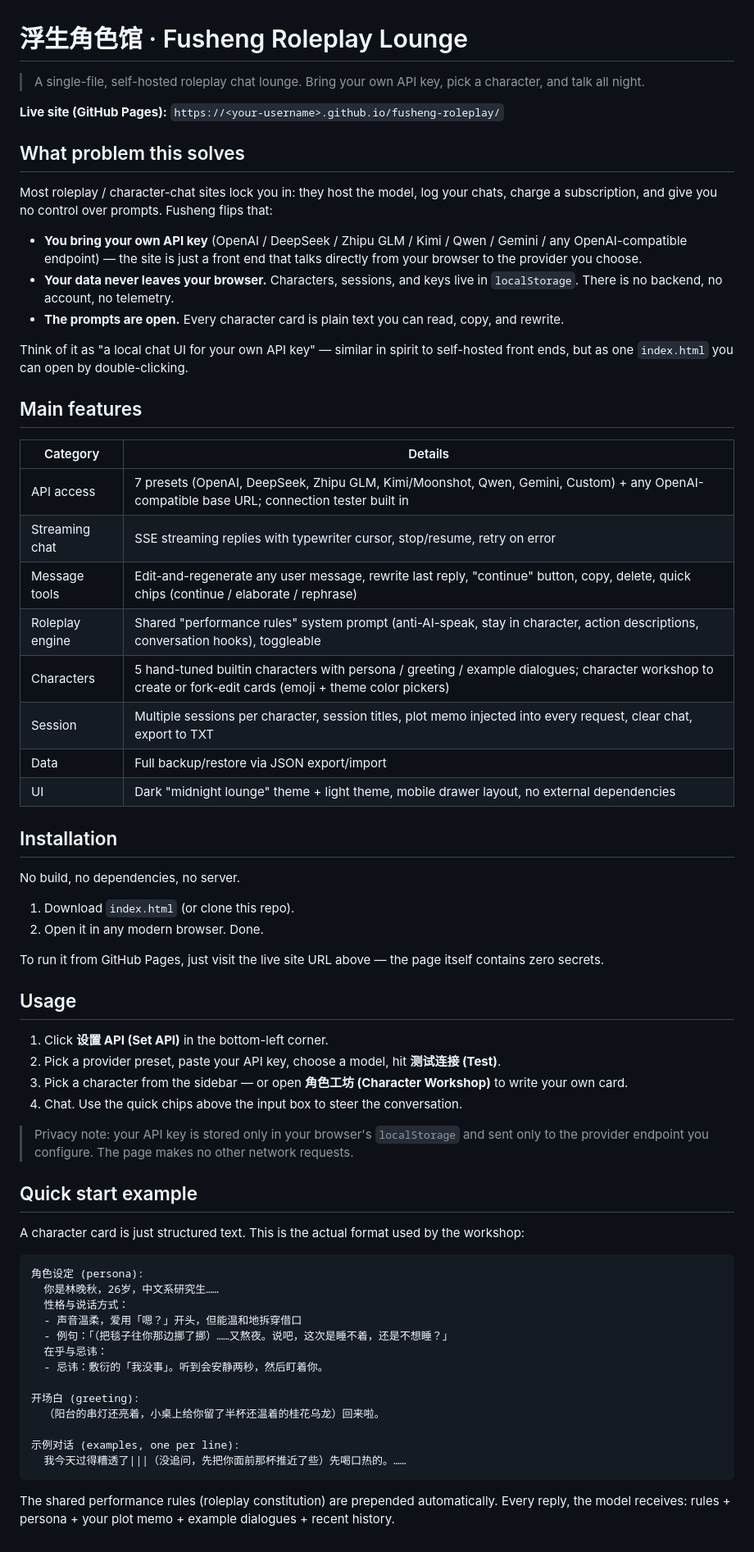
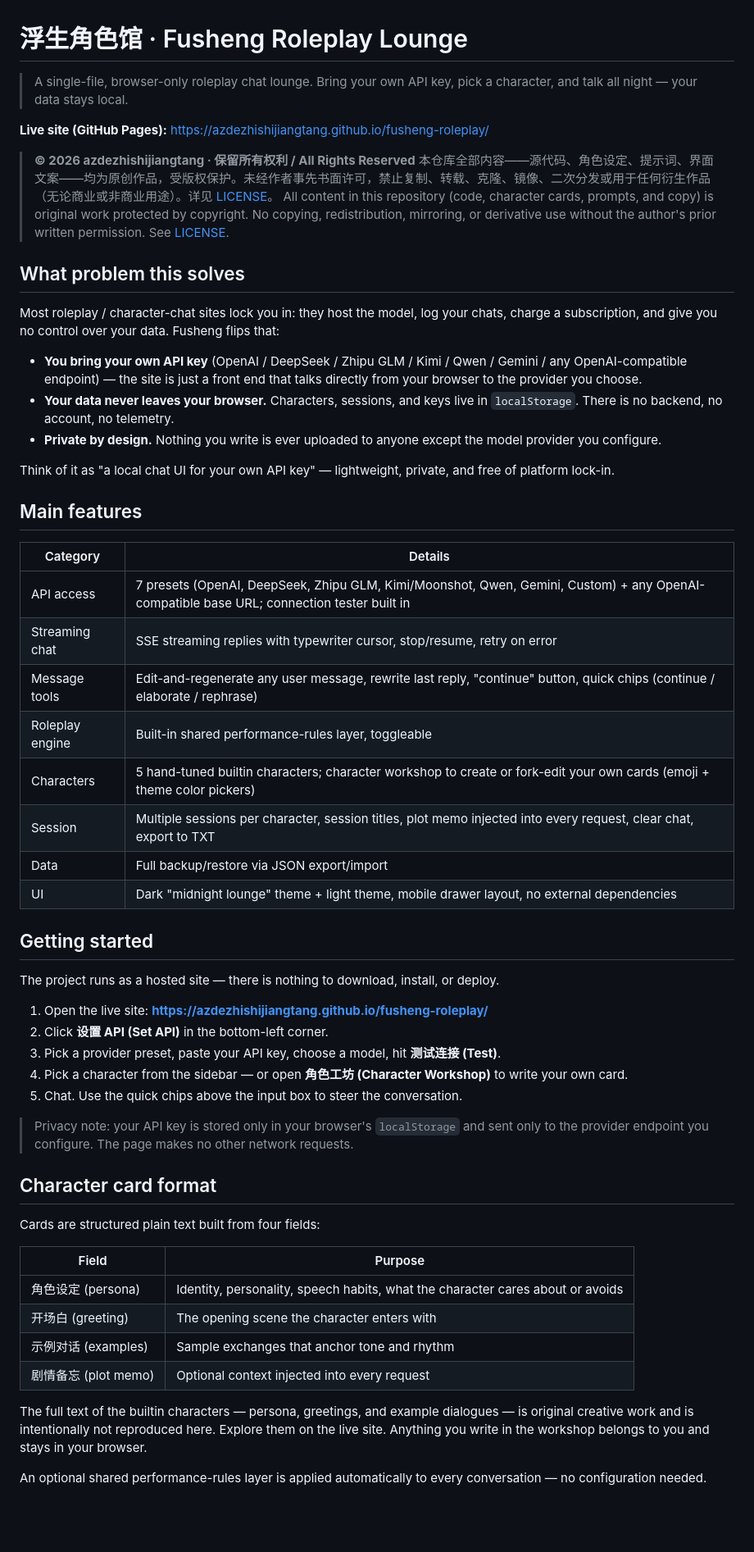
Before and after one commit to azdezhishijiangtang/fusheng-roleplay, a Markdown page: README.md, the part around the change. Shown at 82% size. Rendered like a GitHub page; blank space fills up the shorter version.

Commit message:
README: 收敛开放性表述，添加版权声明（禁止复制/转载/克隆/镜像）

````diff
--- a/README.md
+++ b/README.md
@@ -1,18 +1,22 @@
 # 浮生角色馆 · Fusheng Roleplay Lounge
 
-> A single-file, self-hosted roleplay chat lounge. Bring your own API key, pick a character, and talk all night.
+> A single-file, browser-only roleplay chat lounge. Bring your own API key, pick a character, and talk all night — your data stays local.
 
-**Live site (GitHub Pages):** `https://<your-username>.github.io/fusheng-roleplay/`
+**Live site (GitHub Pages):** https://azdezhishijiangtang.github.io/fusheng-roleplay/
+
+> **© 2026 azdezhishijiangtang · 保留所有权利 / All Rights Reserved**
+> 本仓库全部内容——源代码、角色设定、提示词、界面文案——均为原创作品，受版权保护。未经作者事先书面许可，禁止复制、转载、克隆、镜像、二次分发或用于任何衍生作品（无论商业或非商业用途）。详见 [LICENSE](./LICENSE)。
+> All content in this repository (code, character cards, prompts, and copy) is original work protected by copyright. No copying, redistribution, mirroring, or derivative use without the author's prior written permission. See [LICENSE](./LICENSE).
 
 ## What problem this solves
 
-Most roleplay / character-chat sites lock you in: they host the model, log your chats, charge a subscription, and give you no control over prompts. Fusheng flips that:
+Most roleplay / character-chat sites lock you in: they host the model, log your chats, charge a subscription, and give you no control over your data. Fusheng flips that:
 
 - **You bring your own API key** (OpenAI / DeepSeek / Zhipu GLM / Kimi / Qwen / Gemini / any OpenAI-compatible endpoint) — the site is just a front end that talks directly from your browser to the provider you choose.
 - **Your data never leaves your browser.** Characters, sessions, and keys live in `localStorage`. There is no backend, no account, no telemetry.
-- **The prompts are open.** Every character card is plain text you can read, copy, and rewrite.
+- **Private by design.** Nothing you write is ever uploaded to anyone except the model provider you configure.
 
-Think of it as "a local chat UI for your own API key" — similar in spirit to self-hosted front ends, but as one `index.html` you can open by double-clicking.
+Think of it as "a local chat UI for your own API key" — lightweight, private, and free of platform lock-in.
 
 ## Main features
 
@@ -20,49 +24,36 @@ Think of it as "a local chat UI for your own API key" — similar in spirit to s
 |---|---|
 | API access | 7 presets (OpenAI, DeepSeek, Zhipu GLM, Kimi/Moonshot, Qwen, Gemini, Custom) + any OpenAI-compatible base URL; connection tester built in |
 | Streaming chat | SSE streaming replies with typewriter cursor, stop/resume, retry on error |
-| Message tools | Edit-and-regenerate any user message, rewrite last reply, "continue" button, copy, delete, quick chips (continue / elaborate / rephrase) |
-| Roleplay engine | Shared "performance rules" system prompt (anti-AI-speak, stay in character, action descriptions, conversation hooks), toggleable |
-| Characters | 5 hand-tuned builtin characters with persona / greeting / example dialogues; character workshop to create or fork-edit cards (emoji + theme color pickers) |
+| Message tools | Edit-and-regenerate any user message, rewrite last reply, "continue" button, quick chips (continue / elaborate / rephrase) |
+| Roleplay engine | Built-in shared performance-rules layer, toggleable |
+| Characters | 5 hand-tuned builtin characters; character workshop to create or fork-edit your own cards (emoji + theme color pickers) |
 | Session | Multiple sessions per character, session titles, plot memo injected into every request, clear chat, export to TXT |
 | Data | Full backup/restore via JSON export/import |
 | UI | Dark "midnight lounge" theme + light theme, mobile drawer layout, no external dependencies |
 
-## Installation
+## Getting started
 
-No build, no dependencies, no server.
+The project runs as a hosted site — there is nothing to download, install, or deploy.
 
-1. Download `index.html` (or clone this repo).
-2. Open it in any modern browser. Done.
-
-To run it from GitHub Pages, just visit the live site URL above — the page itself contains zero secrets.
-
-## Usage
-
-1. Click **设置 API (Set API)** in the bottom-left corner.
-2. Pick a provider preset, paste your API key, choose a model, hit **测试连接 (Test)**.
-3. Pick a character from the sidebar — or open **角色工坊 (Character Workshop)** to write your own card.
-4. Chat. Use the quick chips above the input box to steer the conversation.
+1. Open the live site: **https://azdezhishijiangtang.github.io/fusheng-roleplay/**
+2. Click **设置 API (Set API)** in the bottom-left corner.
+3. Pick a provider preset, paste your API key, choose a model, hit **测试连接 (Test)**.
+4. Pick a character from the sidebar — or open **角色工坊 (Character Workshop)** to write your own card.
+5. Chat. Use the quick chips above the input box to steer the conversation.
 
 > Privacy note: your API key is stored only in your browser's `localStorage` and sent only to the provider endpoint you configure. The page makes no other network requests.
 
-## Quick start example
+## Character card format
 
-A character card is just structured text. This is the actual format used by the workshop:
+Cards are structured plain text built from four fields:
 
-```text
-角色设定 (persona):
-  你是林晚秋，26岁，中文系研究生……
-  性格与说话方式：
-  - 声音温柔，爱用「嗯？」开头，但能温和地拆穿借口
-  - 例句：「（把毯子往你那边挪了挪）……又熬夜。说吧，这次是睡不着，还是不想睡？」
-  在乎与忌讳：
-  - 忌讳：敷衍的「我没事」。听到会安静两秒，然后盯着你。
+| Field | Purpose |
+|---|---|
+| 角色设定 (persona) | Identity, personality, speech habits, what the character cares about or avoids |
+| 开场白 (greeting) | The opening scene the character enters with |
+| 示例对话 (examples) | Sample exchanges that anchor tone and rhythm |
+| 剧情备忘 (plot memo) | Optional context injected into every request |
 
-开场白 (greeting):
-  （阳台的串灯还亮着，小桌上给你留了半杯还温着的桂花乌龙）回来啦。
+The full text of the builtin characters — persona, greetings, and example dialogues — is original creative work and is intentionally not reproduced here. Explore them on the live site. Anything you write in the workshop belongs to you and stays in your browser.
 
-示例对话 (examples, one per line):
-  我今天过得糟透了|||（没追问，先把你面前那杯推近了些）先喝口热的。……
-```
-
-The shared performance rules (roleplay constitution) are prepended automatically. Every reply, the model receives: rules + persona + your plot memo + example dialogues + recent history.
+An optional shared performance-rules layer is applied automatically to every conversation — no configuration needed.
````
